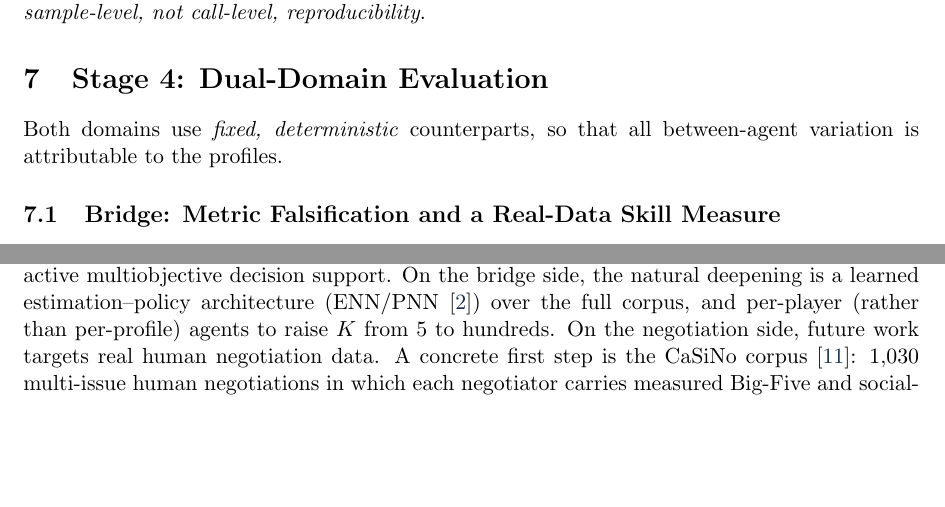
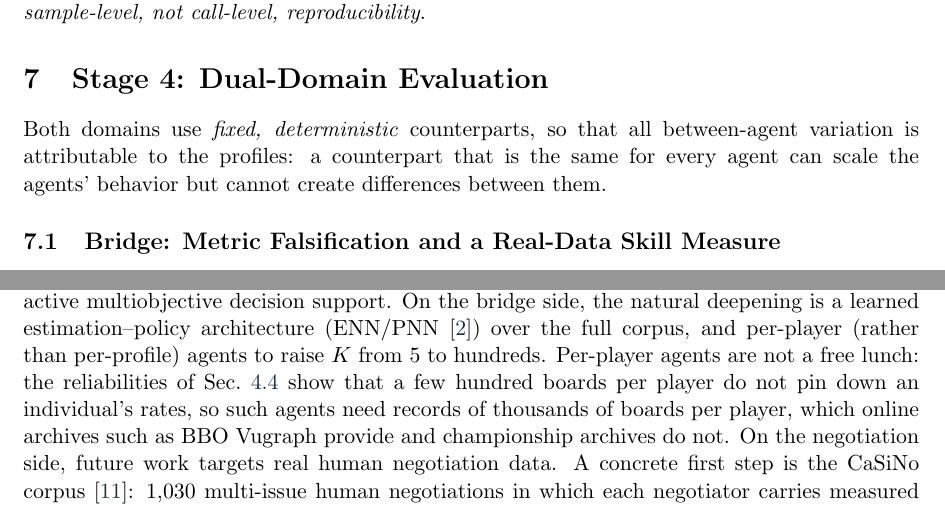
Before and after one commit to annafr2/From-Bridge-Tables-to-Global-Markets, a LaTeX paper (NegoPlay/papers/paper1/negoplay_paper1.tex): two parts of pages 11 and 18 of 23, joined at a grey line, cut so that both start at the same text, the shorter picture padded with empty space. Compiled offline with pdfLaTeX.

Commit message:
docs(paper1): three clarifications after an external red-team read (features in the clustering caveat, per-player agents need longer records, fixed counterpart cannot create between-agent differences)
Co-Authored-By: Claude Fable 5.1 <noreply@anthropic.com>

```diff
--- a/NegoPlay/papers/paper1/negoplay_paper1.tex
+++ b/NegoPlay/papers/paper1/negoplay_paper1.tex
@@ -795,7 +796,9 @@ reproducibility}.
 \section{Stage 4: Dual-Domain Evaluation}\label{sec:stage4}
 
 Both domains use \emph{fixed, deterministic} counterparts, so that all
-between-agent variation is attributable to the profiles.
+between-agent variation is attributable to the profiles: a counterpart
+that is the same for every agent can scale the agents' behavior but
+cannot create differences between them.
 
 \subsection{Bridge: Metric Falsification and a Real-Data Skill Measure}\label{sec:bridgemetric}
 
@@ -1194,7 +1197,12 @@ optimization problem with heterogeneous preference structures, and connects dire
 On the bridge side, the natural deepening is a learned
 estimation--policy architecture (ENN/PNN \cite{rong2019bridge}) over the
 full corpus, and per-player (rather than per-profile) agents to raise
-$K$ from 5 to hundreds. On the negotiation side, future work targets
+$K$ from 5 to hundreds. Per-player agents are not a free lunch: the
+reliabilities of Sec.~\ref{sec:validation} show that a few hundred
+boards per player do not pin down an individual's rates, so such
+agents need records of thousands of boards per player, which online
+archives such as BBO Vugraph provide and championship archives do not.
+On the negotiation side, future work targets
 real human negotiation data. A concrete first step is the CaSiNo corpus
 \cite{chawla2021casino}: 1{,}030 multi-issue human negotiations in
 which each negotiator carries measured Big-Five and social-value-orientation scores: exactly the trait$\to$behavior linkage this paper constructs
```
Also changed, not shown: NegoPlay/papers/paper1/submission/negoplay_paper1_lncs.tex (+11 -3 lines), NegoPlay/papers/paper1/BenShushan_NegoPlay_Paper1_Draft_Sep2026.pdf, NegoPlay/papers/paper1/negoplay_paper1.pdf, NegoPlay/papers/paper1/submission/BenShushan_OP80_chapter_draft.pdf, NegoPlay/papers/paper1/negoplay_paper1.tex (3 more changed lines), 1 other file.
